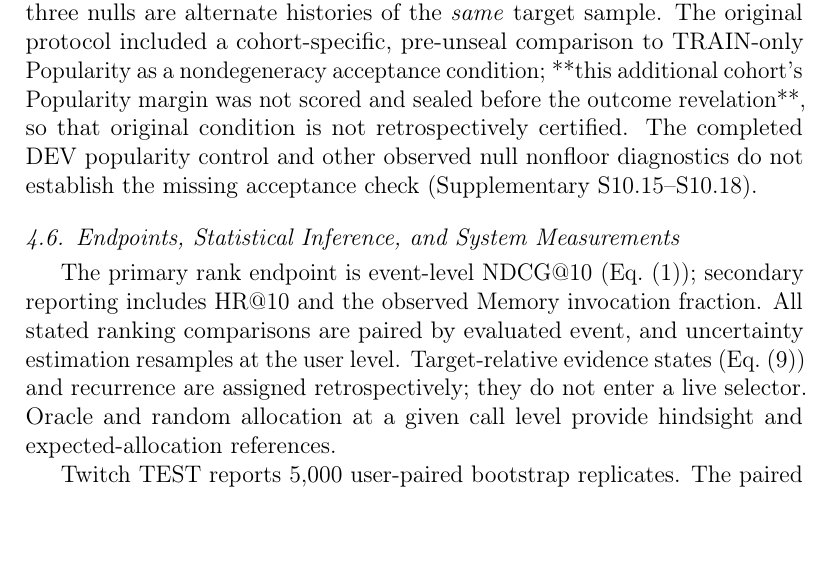
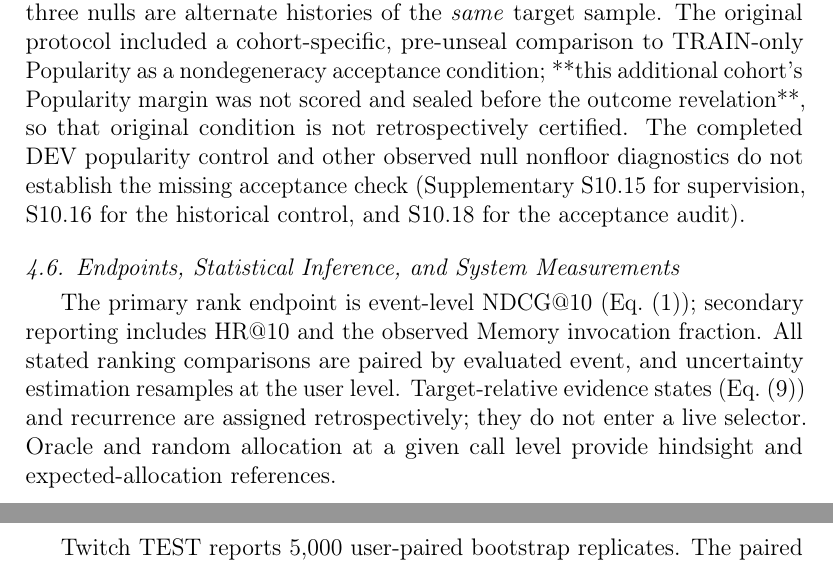
Before and after one commit to mzch0210/KuaiLive-Agent, a LaTeX paper (manuscript/kbs_latex/main.tex): part of page 18 of 38 before the commit and two parts of pages 18 and 19 of 38 after it, the two joined at a grey line, cut so that both start at the same text. Compiled offline with pdfLaTeX.

Commit message:
edit(kbs-n12-c4): cite precise S10.15 supervision and S10.16 null protocols separately

```diff
--- a/manuscript/kbs_latex/main.tex
+++ b/manuscript/kbs_latex/main.tex
@@ -357,7 +357,7 @@ To evaluate candidate-aligned supervision on targets not previously scored in th
 
 For each primary original M3 Base family (SASRec and GRU4Rec, checkpoint seed 20261012), the sampled-supervised and full-supervised gates use the same fixed Base/Memory pair and twelve \emph{full-candidate} decision-time features. Their four-fold user-disjoint DEV OOF scores determine separate thresholds under the nominal 30\% DEV call limit. Gate structure and capacity are held constant; the labels differ because sampled training utilities are calculated with target-retained DEV subsets, whereas full labels use complete active candidates. Four final predictors, thresholds and target-blind rankings were sealed before the additional-event author outcomes were revealed. All four choices are evaluated on the same original full-active candidates, without test-time threshold adjustment or equalizing realized calls after the fact.
 
-For the 4,096 nested targets, the unchanged original Full Memory scorer uses either the authentic historical source or three previously sealed, closed-hour historical author-label permutations. Each condition ranks identical full-active candidates, with source event times, author-hour activity margins and candidate availability preserved as specified in the DEV control. The three nulls are alternate histories of the \emph{same} target sample. The original protocol included a cohort-specific, pre-unseal comparison to TRAIN-only Popularity as a nondegeneracy acceptance condition; **this additional cohort's Popularity margin was not scored and sealed before the outcome revelation**, so that original condition is not retrospectively certified. The completed DEV popularity control and other observed null nonfloor diagnostics do not establish the missing acceptance check (Supplementary S10.15--S10.18).
+For the 4,096 nested targets, the unchanged original Full Memory scorer uses either the authentic historical source or three previously sealed, closed-hour historical author-label permutations. Each condition ranks identical full-active candidates, with source event times, author-hour activity margins and candidate availability preserved as specified in the DEV control. The three nulls are alternate histories of the \emph{same} target sample. The original protocol included a cohort-specific, pre-unseal comparison to TRAIN-only Popularity as a nondegeneracy acceptance condition; **this additional cohort's Popularity margin was not scored and sealed before the outcome revelation**, so that original condition is not retrospectively certified. The completed DEV popularity control and other observed null nonfloor diagnostics do not establish the missing acceptance check (Supplementary S10.15 for supervision, S10.16 for the historical control, and S10.18 for the acceptance audit).
 
 \subsection{Endpoints, Statistical Inference, and System Measurements}
 \label{sec:exp-statistics}
```
